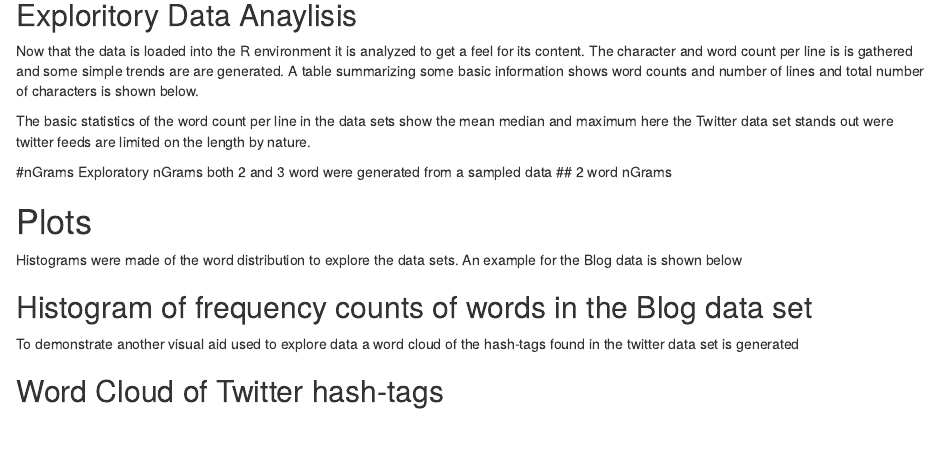
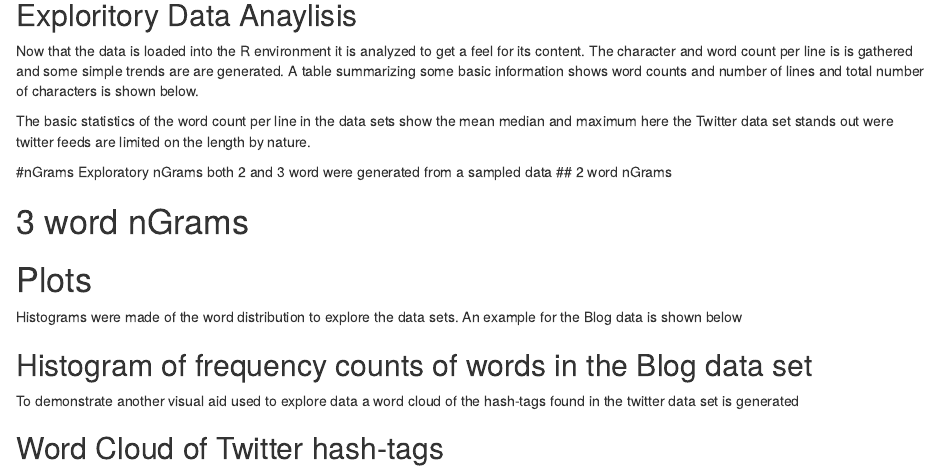
Before and after one commit to DrJohnElliott/Capstone, an R Markdown document (Week_2_milestone_report.Rmd): the page in a window 1100 px wide, from 470 px down. Rendered offline with R 4.5, knitr and Pandoc, with nearby package versions; the code chunks are not run, so their results and figures are left out.

Commit message:
Update Week_2_milestone_report.Rmd

````diff
--- a/Week_2_milestone_report.Rmd
+++ b/Week_2_milestone_report.Rmd
@@ -269,7 +269,7 @@ print( "Twitter Data")
         head(get.phrasetable ( ngram3_n2 ))
 
 ```
-
+# 3 word nGrams
 
 ```{r showNgram3, echo=FALSE}
 print("Blog Data")
````
